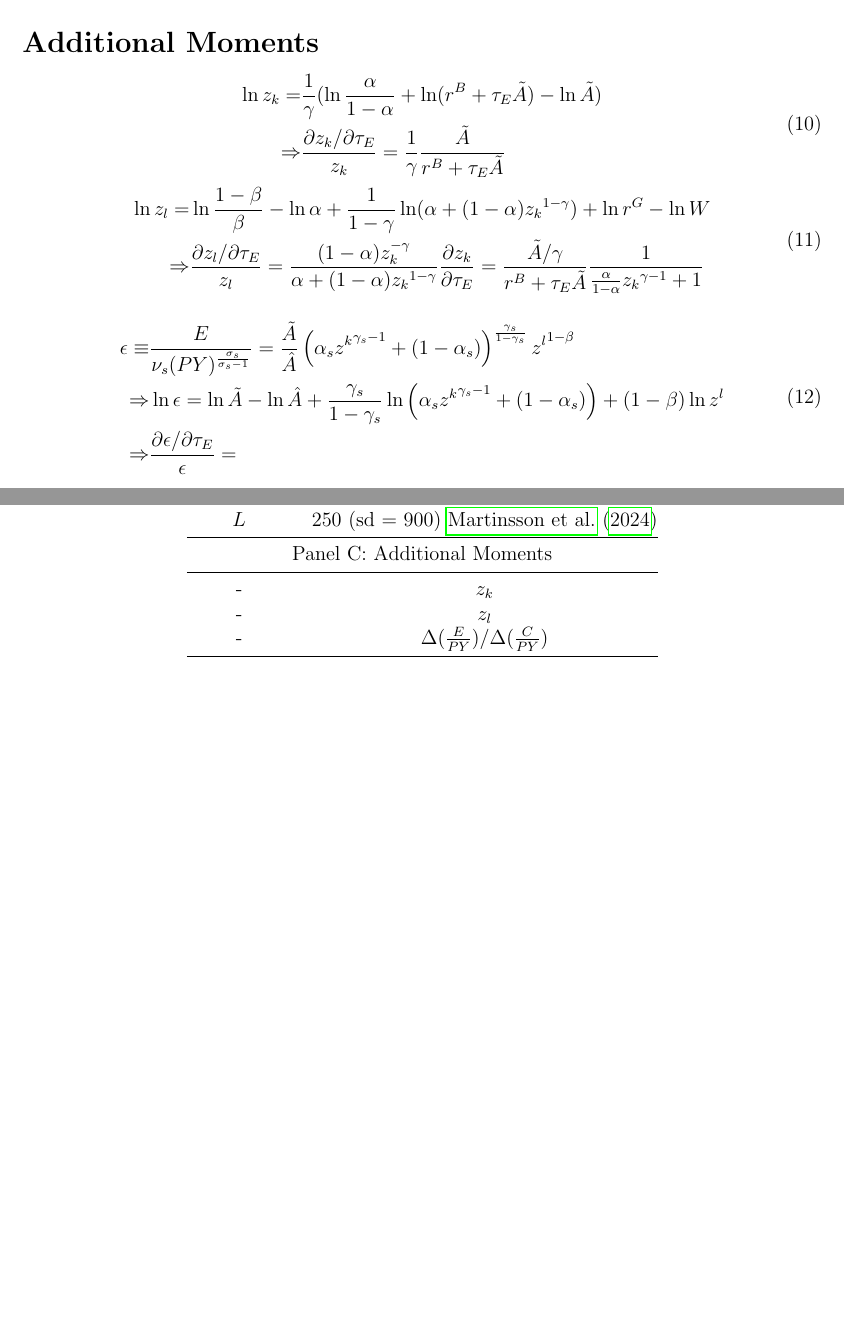
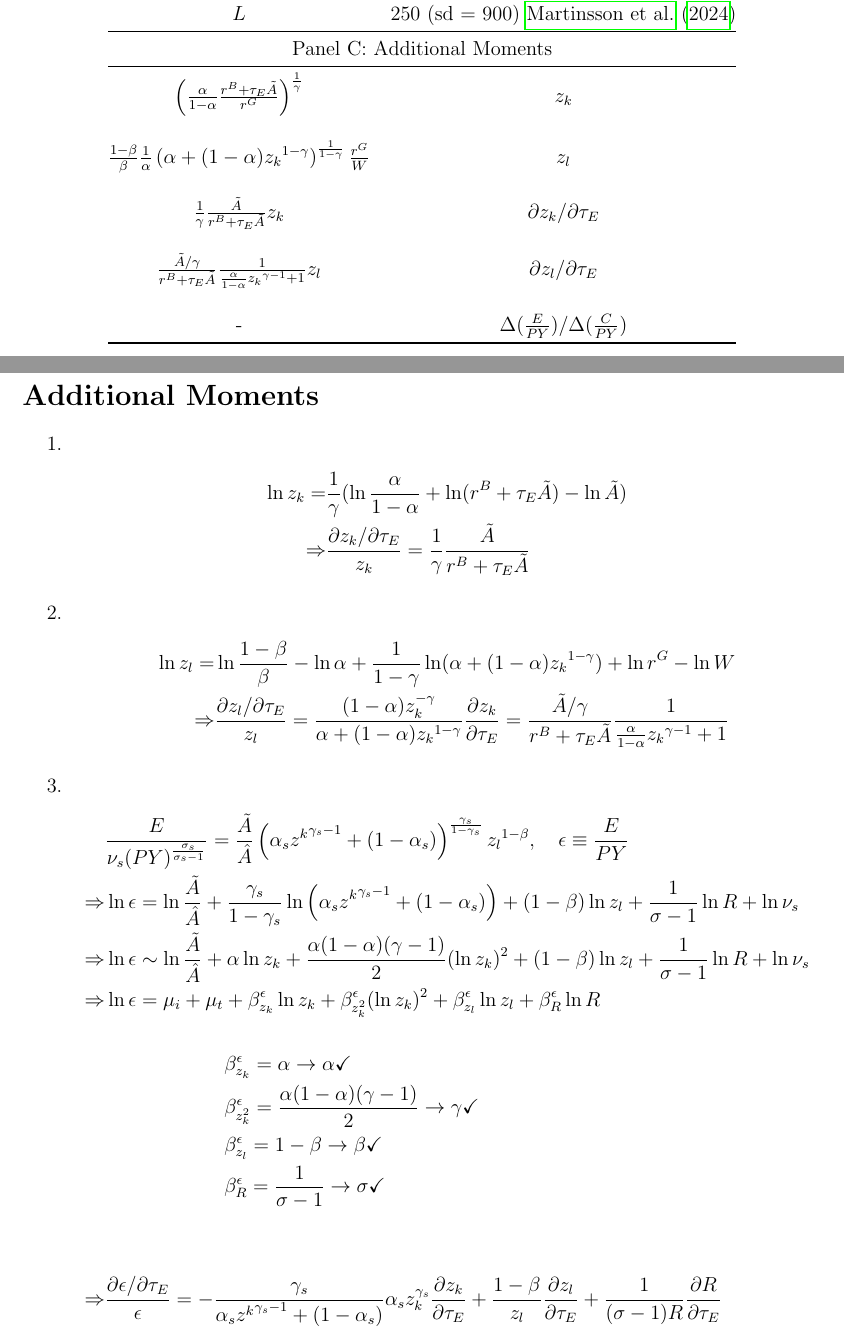
Before and after one commit to mortezaaghajanzadeh/Resource-Reallocation, a LaTeX paper (doc/proposal/Reallocation_Cost_of_Carbon_Policies_model_simple.tex, which reads doc/proposal/section/estimation_appendix.tex): two parts of pages 3 and 6 of 12 before the commit and two parts of pages 5 and 6 of 12 after it, joined at a grey line, cut so that both start at the same text, the shorter picture padded with empty space. Compiled offline with pdfLaTeX.

Commit message:
update estimation

```diff
--- a/doc/proposal/Reallocation_Cost_of_Carbon_Policies_model_simple.tex
+++ b/doc/proposal/Reallocation_Cost_of_Carbon_Policies_model_simple.tex
@@ -106,31 +110,41 @@ We need to find an expression for the technologies ($\hat{A}_{si}$ and $\tilde{A
-\begin{equation}
+\begin{enumerate}
+    \item
+    \begin{equation*}
         \begin{split}
             \ln z_k =& \frac{1}{\gamma} (
             \ln \frac{\alpha}{1-\alpha} + \ln ({r^B + \tau_E\tilde{A}}) - \ln {\tilde{A}} )\\
             \Rightarrow & \frac{\partial z_k/\partial \tau_E }{z_k} = \frac{1}{\gamma} \frac{\tilde{A}}{r^B + \tau_E\tilde{A}}\\
         \end{split}
-\end{equation}
-\begin{equation}
+    \end{equation*}
+    \item
+    \begin{equation*}
         \begin{split}
             \ln z_l =& \ln \frac{1-\beta}{\beta} - \ln {\alpha} + \frac{1}{1-\gamma} \ln (\alpha + (1-\alpha) {{z_k}}^{1-\gamma}) + \ln r^G - \ln W\\
             \Rightarrow & \frac{\partial z_l/\partial \tau_E }{z_l} =  \frac{(1-\alpha)z_k^{-\gamma}}{\alpha + (1-\alpha) {{z_k}}^{1-\gamma}}\frac{\partial z_k}{\partial \tau_E} = \frac{\tilde{A}/\gamma}{r^B + \tau_E\tilde{A}}\frac{1}{\frac{\alpha}{1-\alpha}{{z_k}}^{\gamma-1} + 1}
         \end{split}
-\end{equation}
+    \end{equation*}
 
-\begin{equation}
+    \item
+    \begin{equation*}
         \begin{split}
-        \epsilon \equiv& \frac{E}{\nu_{s}(PY)^{\frac{\sigma_s}{\sigma_s - 1}}}  = \frac{\tilde{A}}{\hat{A}}\left(
+            & \frac{E}{\nu_{s}(PY)^{\frac{\sigma_s}{\sigma_s - 1}}}  = \frac{\tilde{A}}{\hat{A}}\left(
                 \alpha_s {{z^k}}^{\gamma_s - 1} + (1-\alpha_s)
-        \right) ^ {\frac{\gamma_s}{1-\gamma_s}} {{z^l}}^{1 - \beta} \\
-        \Rightarrow & \ln \epsilon = \ln \tilde{A} - \ln \hat{A} + \frac{\gamma_s}{1-\gamma_s} \ln \left(
+            \right) ^ {\frac{\gamma_s}{1-\gamma_s}} {{z_l}}^{1 - \beta} , \quad \epsilon \equiv  \frac{E}{PY}\\
+            \Rightarrow & \ln \epsilon =  \ln \frac{\tilde{A}}{\hat{A}} + \frac{\gamma_s}{1-\gamma_s} \ln \left(
                 \alpha_s {{z^k}}^{\gamma_s - 1} + (1-\alpha_s)
-        \right) + (1-\beta) \ln {{z^l}}\\
-        \Rightarrow & \frac{\partial \epsilon/\partial \tau_E}{\epsilon} =
+            \right) + (1-\beta) \ln {{z_l}} + \frac{1}{\sigma -1} \ln R + \ln \nu_{s} \\
+            \Rightarrow &\ln \epsilon \sim \ln \frac{\tilde{A}}{\hat{A}} + \alpha \ln z_k + \frac{\alpha(1-\alpha)(\gamma-1)}{2} (\ln z_k)^2 + (1-\beta) \ln {{z_l}} + \frac{1}{\sigma -1} \ln R + \ln \nu_{s} \\
+            \Rightarrow& \ln \epsilon = \mu_i + \mu_t + \beta_{z_k}^{\epsilon} \ln z_k + \beta_{z_k^2}^{\epsilon} (\ln z_k)^2 + \beta_{z_l}^{\epsilon} \ln z_l + \beta_{R}^{\epsilon} \ln R  \\\\
+            &     \qquad\qquad\qquad        \beta_{z_k}^{\epsilon} = \alpha \rightarrow \alpha \checkmark\\
+            &     \qquad\qquad\qquad        \beta_{z_k^2}^{\epsilon} = \frac{\alpha(1-\alpha)(\gamma-1)}{2}\rightarrow \gamma \checkmark \\
+            &     \qquad\qquad\qquad        \beta_{z_l}^{\epsilon} = 1-\beta \rightarrow \beta\checkmark\\
+            &     \qquad\qquad\qquad        \beta_{R}^{\epsilon} = \frac{1}{\sigma -1} \rightarrow \sigma \checkmark
+            \\\\\\
+            \Rightarrow & \frac{\partial \epsilon/\partial \tau_E}{\epsilon} =  -\frac{\gamma_s}{\alpha_s {{z^k}}^{\gamma_s - 1} + (1-\alpha_s)} {\alpha_s z_k^{\gamma_s}} \frac{\partial z_k}{\partial \tau_E} + \frac{1-\beta}{z_l} \frac{\partial z_l}{\partial \tau_E} + \frac{1}{(\sigma -1)R} \frac{\partial R}{\partial \tau_E}
         \end{split}
-\end{equation}
+    \end{equation*}
+\end{enumerate}
 
-\section*{Estimation}
-\input{section/estimation_appendix.tex}
 \clearpage
 
 \section{Definitions and Proofs}
--- a/doc/proposal/section/estimation_appendix.tex
+++ b/doc/proposal/section/estimation_appendix.tex
@@ -108,9 +108,15 @@ Given the estimated parameters of the production function, I set the production
     \midrule
     \multicolumn{2}{c}{Panel C: Additional Moments} \\
     \midrule
-    - & $z_k$ \\
-    - & $z_l$ \\
-    - & $\Delta(\frac{E}{PY})/\Delta(\frac{C}{PY})$ \\
+    $ \left(
+            \frac{\alpha}{1-\alpha} \frac{r^B + {\tau_E}\tilde{A}}{r^G}
+        \right) ^{\frac{1}{\gamma}}$ & $z_k$ \\\\
+    $\frac{1-\beta}{\beta}\frac{1}{\alpha}\left(
+        \alpha + (1-\alpha) {{z_k}}^{1-\gamma}
+    \right)^{\frac{1}{1-\gamma}} \frac{r^G}{W}$ & $z_l$ \\\\
+    $\frac{1}{\gamma} \frac{\tilde{A}}{r^B + \tau_E\tilde{A}} z_k$ & ${\partial z_k/\partial \tau_E }$ \\\\
+    $\frac{\tilde{A}/\gamma}{r^B + \tau_E\tilde{A}}\frac{1}{\frac{\alpha}{1-\alpha}{{z_k}}^{\gamma-1} + 1}{z_l}$ &   $\partial z_l/\partial \tau_E$\\\\
+    - & $\Delta(\frac{E}{PY})/\Delta(\frac{C}{PY}) $ \\
     \bottomrule
 \end{tabular}
 \end{table}
```
Also changed, not shown: doc/proposal/Reallocation_Cost_of_Carbon_Policies_model_simple.pdf, doc/proposal/Reallocation_Cost_of_Carbon_Policies_model_simple.tex (6 more changed lines), 1 other file. Lines whose indentation alone changed are shown as unchanged.
